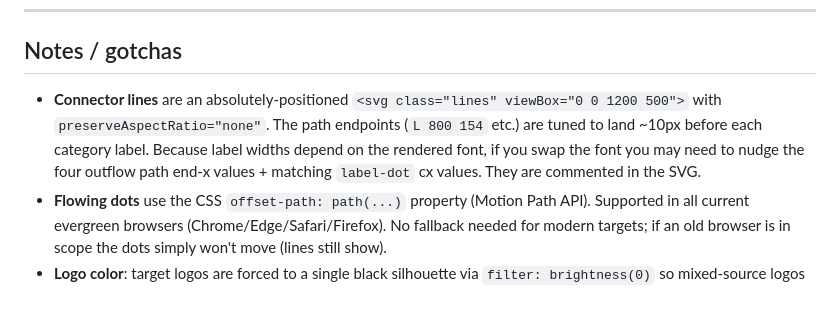
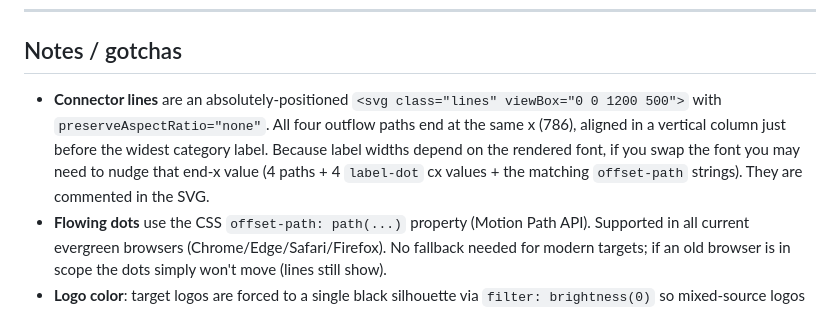
Before and after one commit to WanjaDoering/FDS_PushDocs_Animation, a Markdown page: DEV_NOTE.md, the part around the change. Drawn GitHub-style.

Commit message:
Update dev note: aligned line endpoints
Co-Authored-By: Claude Fable 5 <noreply@anthropic.com>

```diff
--- a/DEV_NOTE.md
+++ b/DEV_NOTE.md
@@ -59,10 +59,10 @@ No build step, no fonts to load (uses the system UI font stack), no JS.
 ## Notes / gotchas
 
 - **Connector lines** are an absolutely-positioned `<svg class="lines" viewBox="0 0 1200 500">`
-  with `preserveAspectRatio="none"`. The path endpoints (`L 800 154` etc.) are tuned to land
-  ~10px before each category label. Because label widths depend on the rendered font, if you
-  swap the font you may need to nudge the four outflow path end-x values + matching
-  `label-dot` cx values. They are commented in the SVG.
+  with `preserveAspectRatio="none"`. All four outflow paths end at the same x (786), aligned
+  in a vertical column just before the widest category label. Because label widths depend on
+  the rendered font, if you swap the font you may need to nudge that end-x value (4 paths +
+  4 `label-dot` cx values + the matching `offset-path` strings). They are commented in the SVG.
 - **Flowing dots** use the CSS `offset-path: path(...)` property (Motion Path API). Supported
   in all current evergreen browsers (Chrome/Edge/Safari/Firefox). No fallback needed for
   modern targets; if an old browser is in scope the dots simply won't move (lines still show).
```
